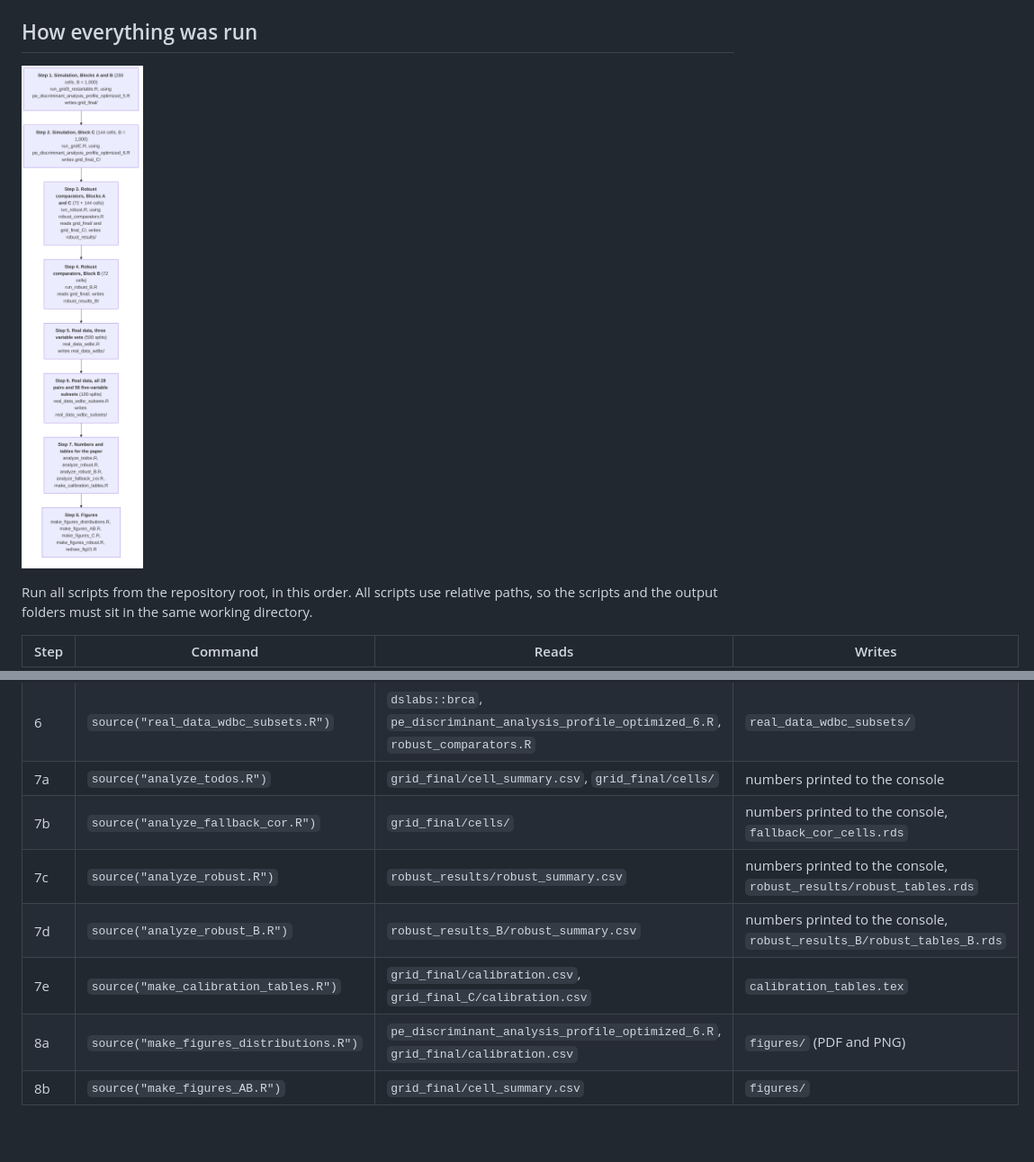
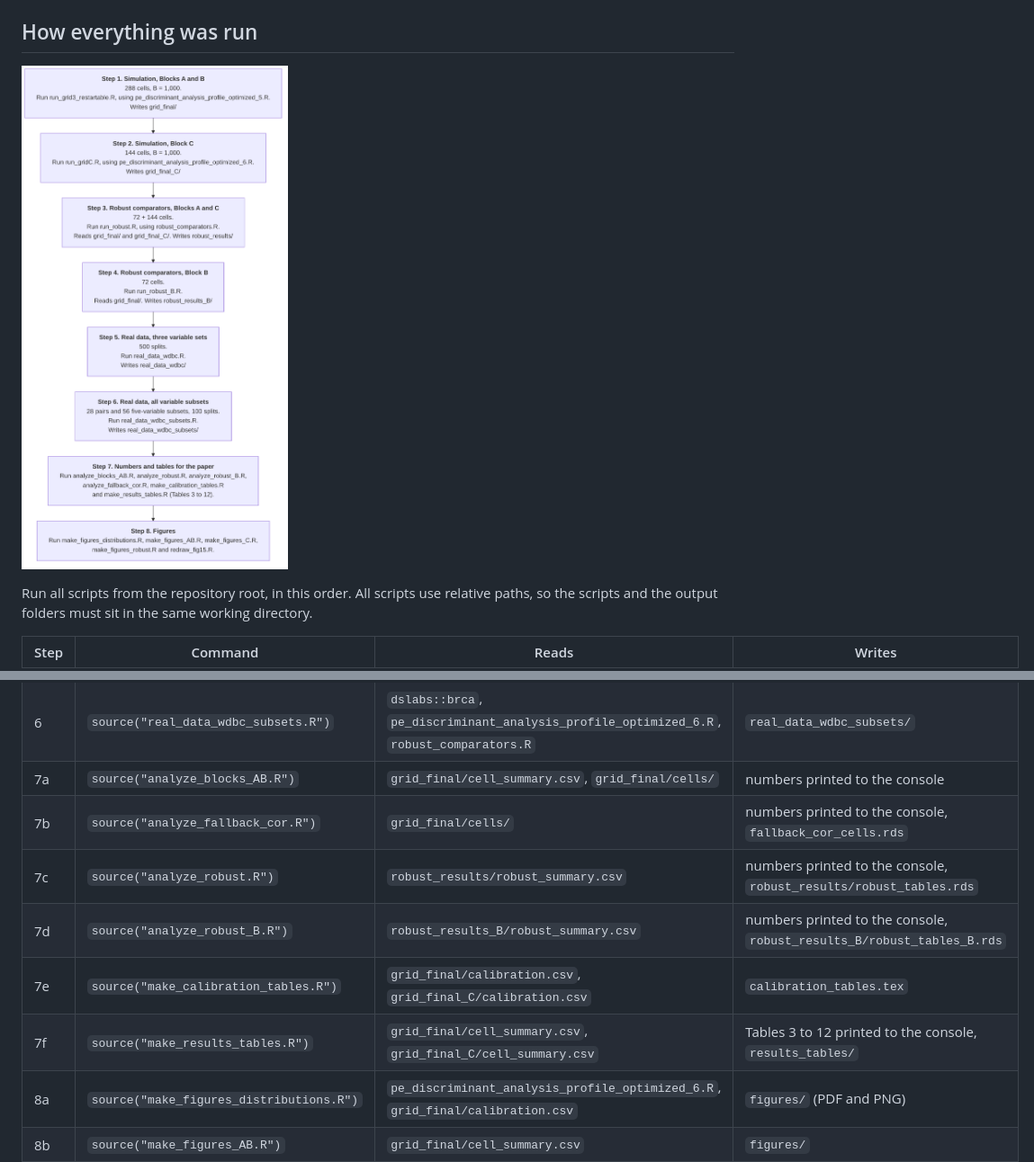
Before and after one commit to Ikedichi-Azuh/Robustness-of-power-exponential-discriminant-analysis-R-code, a Markdown page: README.md, 2 parts joined by grey strips. Shown at 90% size. Drawn GitHub-style; pictures changed too: flowchart.png; blank space fills up the shorter version.

```diff
--- a/README.md
+++ b/README.md
@@ -22,11 +22,12 @@ Run all scripts from the repository root, in this order. All scripts use relativ
 | 4 | `source("run_robust_B.R")` | `grid_final/`, `robust_comparators.R` | `robust_results_B/` |
 | 5 | `source("real_data_wdbc.R")` | `dslabs::brca`, `pe_discriminant_analysis_profile_optimized_6.R`, `robust_comparators.R` | `real_data_wdbc/` |
 | 6 | `source("real_data_wdbc_subsets.R")` | `dslabs::brca`, `pe_discriminant_analysis_profile_optimized_6.R`, `robust_comparators.R` | `real_data_wdbc_subsets/` |
-| 7a | `source("analyze_todos.R")` | `grid_final/cell_summary.csv`, `grid_final/cells/` | numbers printed to the console |
+| 7a | `source("analyze_blocks_AB.R")` | `grid_final/cell_summary.csv`, `grid_final/cells/` | numbers printed to the console |
 | 7b | `source("analyze_fallback_cor.R")` | `grid_final/cells/` | numbers printed to the console, `fallback_cor_cells.rds` |
 | 7c | `source("analyze_robust.R")` | `robust_results/robust_summary.csv` | numbers printed to the console, `robust_results/robust_tables.rds` |
 | 7d | `source("analyze_robust_B.R")` | `robust_results_B/robust_summary.csv` | numbers printed to the console, `robust_results_B/robust_tables_B.rds` |
 | 7e | `source("make_calibration_tables.R")` | `grid_final/calibration.csv`, `grid_final_C/calibration.csv` | `calibration_tables.tex` |
+| 7f | `source("make_results_tables.R")` | `grid_final/cell_summary.csv`, `grid_final_C/cell_summary.csv` | Tables 3 to 12 printed to the console, `results_tables/` |
 | 8a | `source("make_figures_distributions.R")` | `pe_discriminant_analysis_profile_optimized_6.R`, `grid_final/calibration.csv` | `figures/` (PDF and PNG) |
 | 8b | `source("make_figures_AB.R")` | `grid_final/cell_summary.csv` | `figures/` |
 | 8c | `source("make_figures_C.R")` | `grid_final_C/cell_summary.csv` | `figures/` |
```
Also changed, not shown: other parts of README.md (+2 -1 lines), 3 other files.
